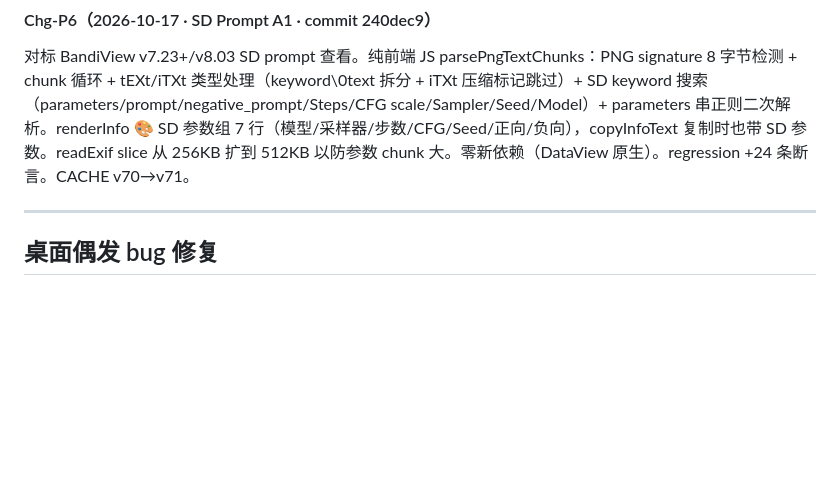
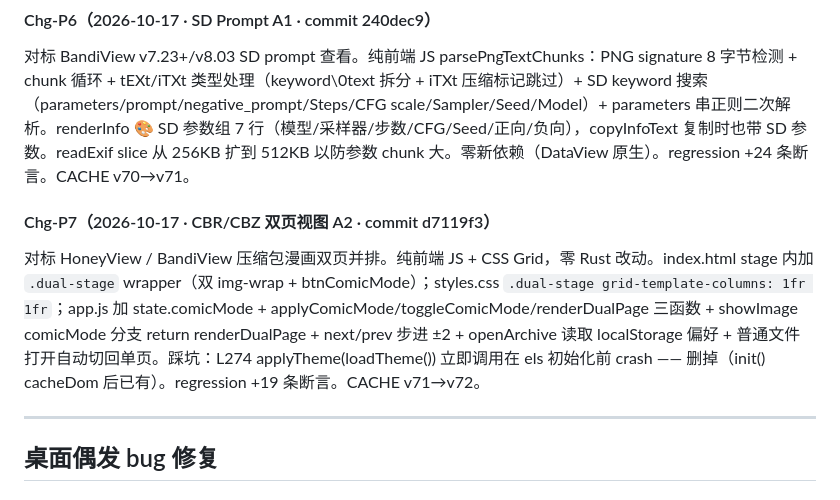
Before and after one commit to stvode-cyber/lvjiaoxi-viewer, a Markdown page: .trae/ledger/changes.md, the part around the change. Drawn GitHub-style; blank space fills up the shorter version.

```diff
--- a/.trae/ledger/changes.md
+++ b/.trae/ledger/changes.md
@@ -93,6 +93,9 @@ rayon 压完 Rust 端发现 36MB JSON IPC 是瓶颈 → load_paths 只传元信
 #### Chg-P6（2026-10-17 · SD Prompt A1 · commit 240dec9）
 对标 BandiView v7.23+/v8.03 SD prompt 查看。纯前端 JS parsePngTextChunks：PNG signature 8 字节检测 + chunk 循环 + tEXt/iTXt 类型处理（keyword\0text 拆分 + iTXt 压缩标记跳过）+ SD keyword 搜索（parameters/prompt/negative_prompt/Steps/CFG scale/Sampler/Seed/Model）+ parameters 串正则二次解析。renderInfo 🎨 SD 参数组 7 行（模型/采样器/步数/CFG/Seed/正向/负向），copyInfoText 复制时也带 SD 参数。readExif slice 从 256KB 扩到 512KB 以防参数 chunk 大。零新依赖（DataView 原生）。regression +24 条断言。CACHE v70→v71。
 
+#### Chg-P7（2026-10-17 · CBR/CBZ 双页视图 A2 · commit d7119f3）
+对标 HoneyView / BandiView 压缩包漫画双页并排。纯前端 JS + CSS Grid，零 Rust 改动。index.html stage 内加 `.dual-stage` wrapper（双 img-wrap + btnComicMode）；styles.css `.dual-stage grid-template-columns: 1fr 1fr`；app.js 加 state.comicMode + applyComicMode/toggleComicMode/renderDualPage 三函数 + showImage comicMode 分支 return renderDualPage + next/prev 步进 ±2 + openArchive 读取 localStorage 偏好 + 普通文件打开自动切回单页。踩坑：L274 applyTheme(loadTheme()) 立即调用在 els 初始化前 crash —— 删掉（init() cacheDom 后已有）。regression +19 条断言。CACHE v71→v72。
+
 ---
 
 ## 桌面偶发 bug 修复
```
Also changed, not shown: .trae/ledger/capabilities.md (+9 -0 lines).
